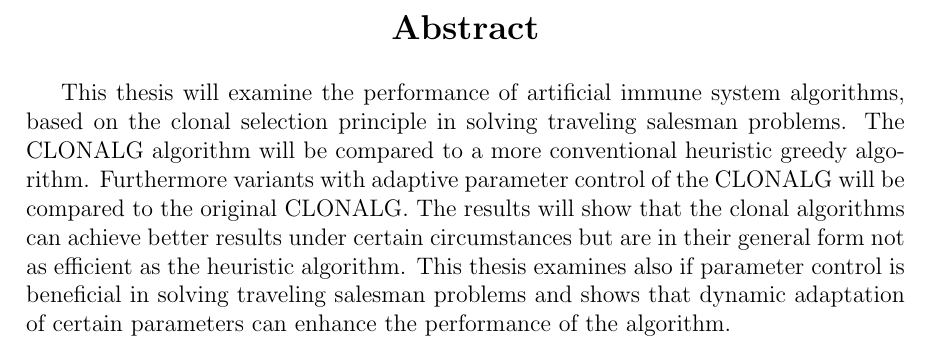
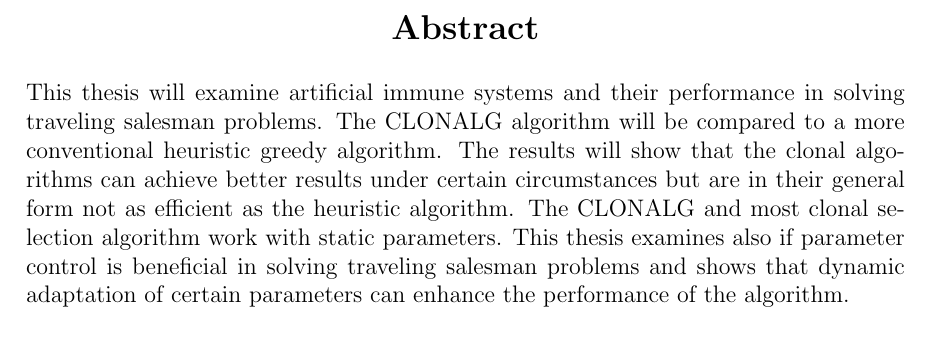
Before and after one commit to Wolfskraehe/ba1thesisrepo, a LaTeX thesis (Thesis/Thesis.tex, which reads Thesis/abstracts.tex): part of page 2 of 28, cut so that both start at the same text. Compiled offline with pdfLaTeX.

Commit message:
working abstract

```diff
--- a/Thesis/abstracts.tex
+++ b/Thesis/abstracts.tex
@@ -21,7 +21,6 @@
 \begin{center}
 {\Large\bfseries Abstract}
 \end{center}
-
-This thesis will examine the performance of artificial immune system algorithms, based on the clonal selection principle in solving traveling salesman problems. The CLONALG algorithm will be compared to a more conventional heuristic greedy algorithm. Furthermore variants with adaptive parameter control of the CLONALG will be compared to the original CLONALG. The results will show that the clonal algorithms can achieve better results under certain circumstances but are in their general form not as efficient as the heuristic algorithm. This thesis examines also if parameter control is beneficial in solving traveling salesman problems and shows that dynamic adaptation of certain parameters can enhance the performance of the algorithm.
+This thesis will examine artificial immune systems and their performance in solving traveling salesman problems. The CLONALG algorithm will be compared to a more conventional heuristic greedy algorithm. The results will show that the clonal algorithms can achieve better results under certain circumstances but are in their general form not as efficient as the heuristic algorithm. The CLONALG and most clonal selection algorithm work with static parameters. This thesis examines also if parameter control is beneficial in solving traveling salesman problems and shows that dynamic adaptation of certain parameters can enhance the performance of the algorithm.
 
 %\selectlanguage{austrian}
```
Also changed, not shown: Thesis/Thesis.pdf, 2 other files.
